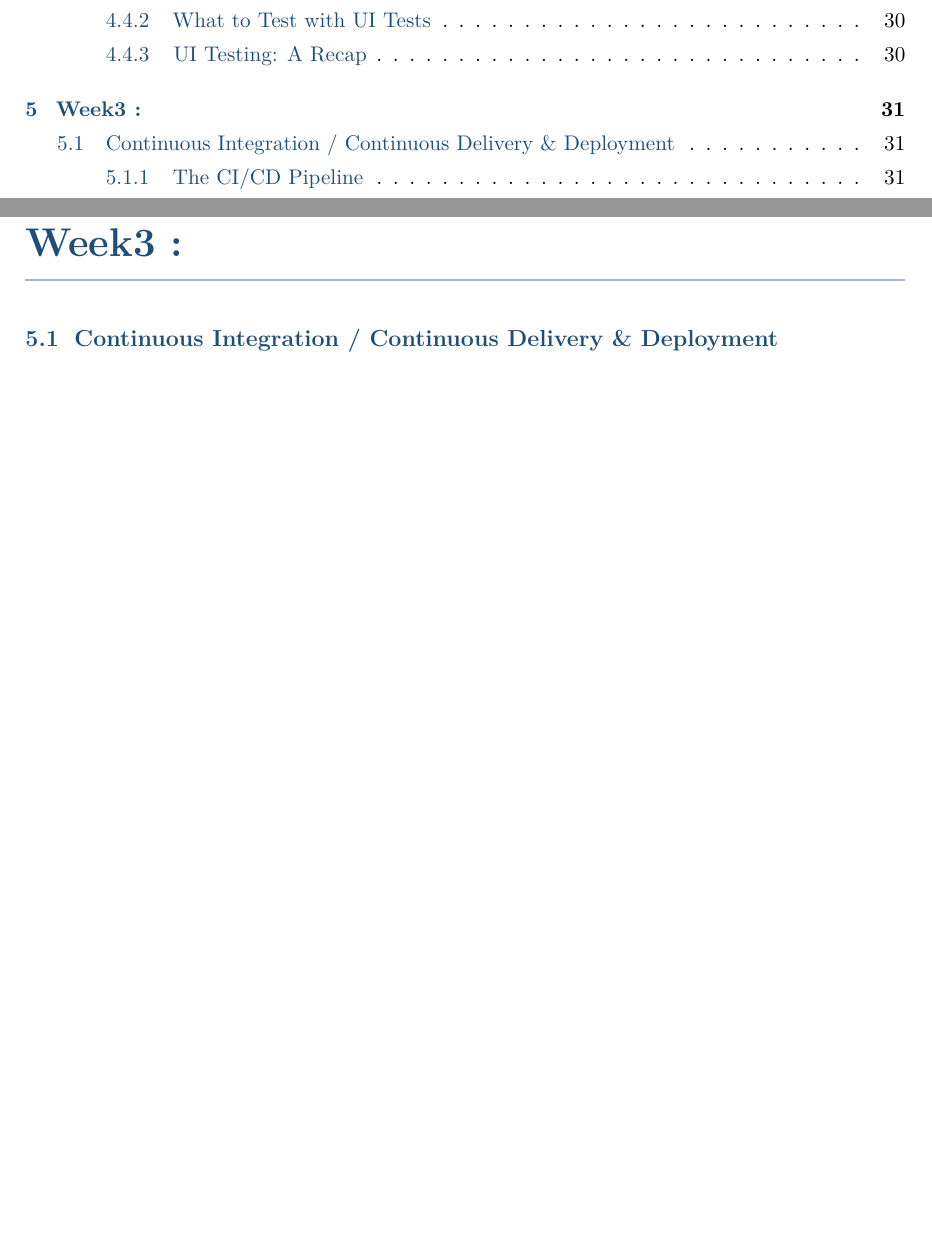
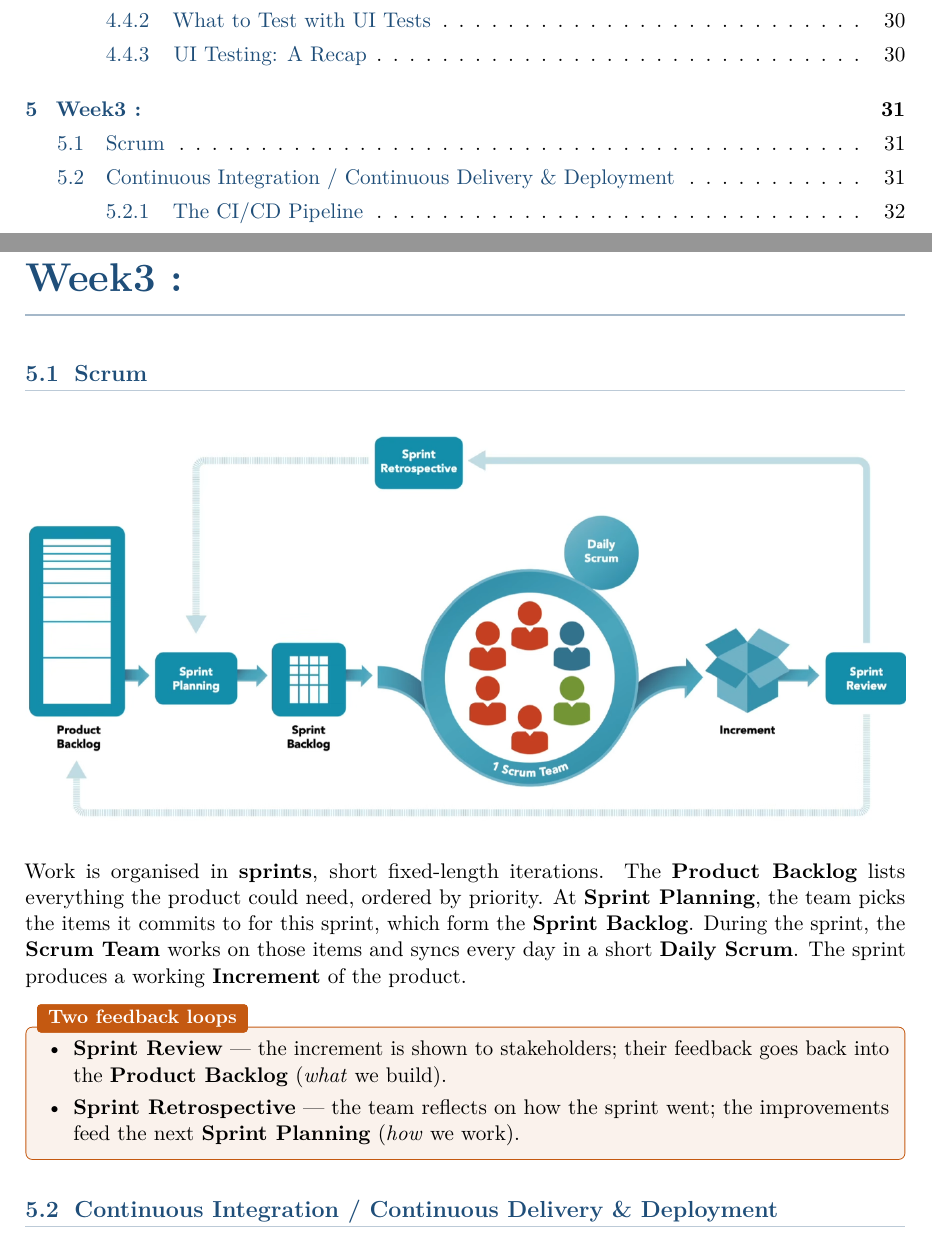
Before and after one commit to AlphaXT38G/notes_ba5, a LaTeX thesis (swent/course.tex, which reads swent/weeks/week3.tex): two parts of pages 3 and 31 of 32 before the commit and two parts of pages 3 and 31 of 33 after it, joined at a grey line, cut so that both start at the same text, the shorter picture padded with empty space. Compiled offline with pdfLaTeX.

Commit message:
feat(W3): add Scrum framework section
Co-Authored-By: Claude Opus 5.5 <noreply@anthropic.com>

```diff
--- a/swent/weeks/week3.tex
+++ b/swent/weeks/week3.tex
@@ -1,4 +1,26 @@
 \chapter{Week3 :}
+
+\section{Scrum}
+
+\begin{center}
+\includegraphics[width=\linewidth]{images/scrum-framework.png}
+\end{center}
+
+Work is organised in \textbf{sprints}, short fixed-length iterations. The \textbf{Product
+Backlog} lists everything the product could need, ordered by priority. At \textbf{Sprint
+Planning}, the team picks the items it commits to for this sprint, which form the
+\textbf{Sprint Backlog}. During the sprint, the \textbf{Scrum Team} works on those items and
+syncs every day in a short \textbf{Daily Scrum}. The sprint produces a working
+\textbf{Increment} of the product.
+
+\begin{keybox}[title={Two feedback loops}]
+\begin{itemize}[leftmargin=1.5em, itemsep=3pt]
+  \item \textbf{Sprint Review} --- the increment is shown to stakeholders; their feedback
+        goes back into the \textbf{Product Backlog} (\emph{what} we build).
+  \item \textbf{Sprint Retrospective} --- the team reflects on how the sprint went; the
+        improvements feed the next \textbf{Sprint Planning} (\emph{how} we work).
+\end{itemize}
+\end{keybox}
 
 \section{Continuous Integration / Continuous Delivery \& Deployment}
 
```
Also changed, not shown: swent/images/scrum-framework.png (added).
